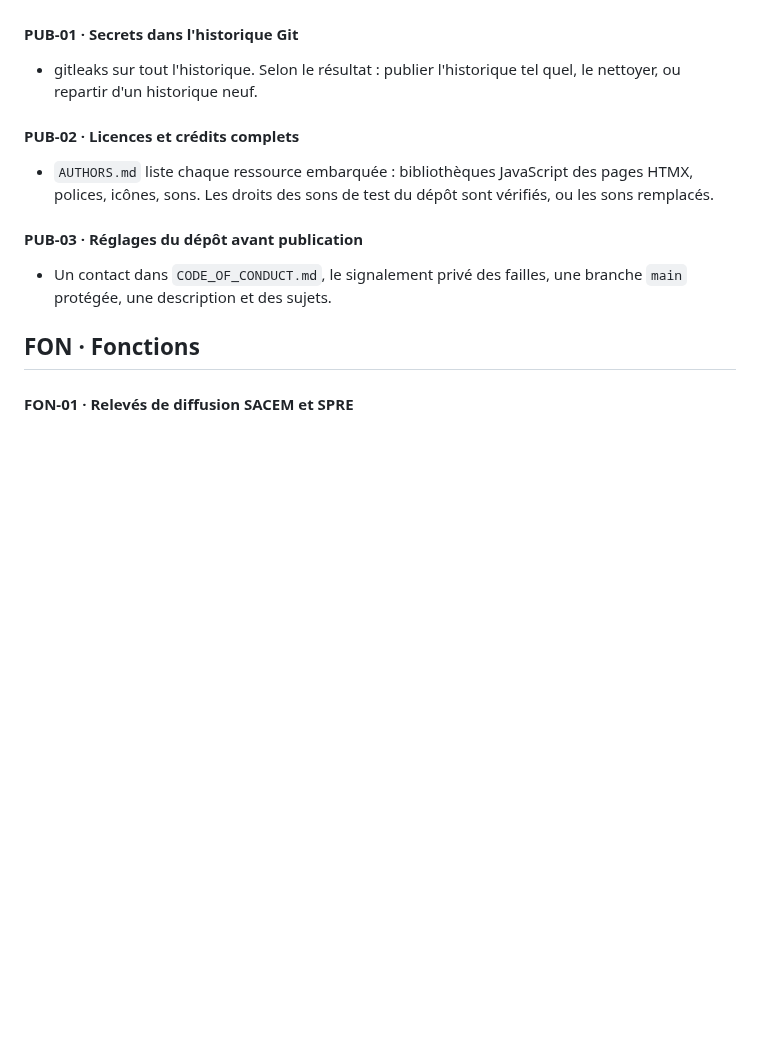
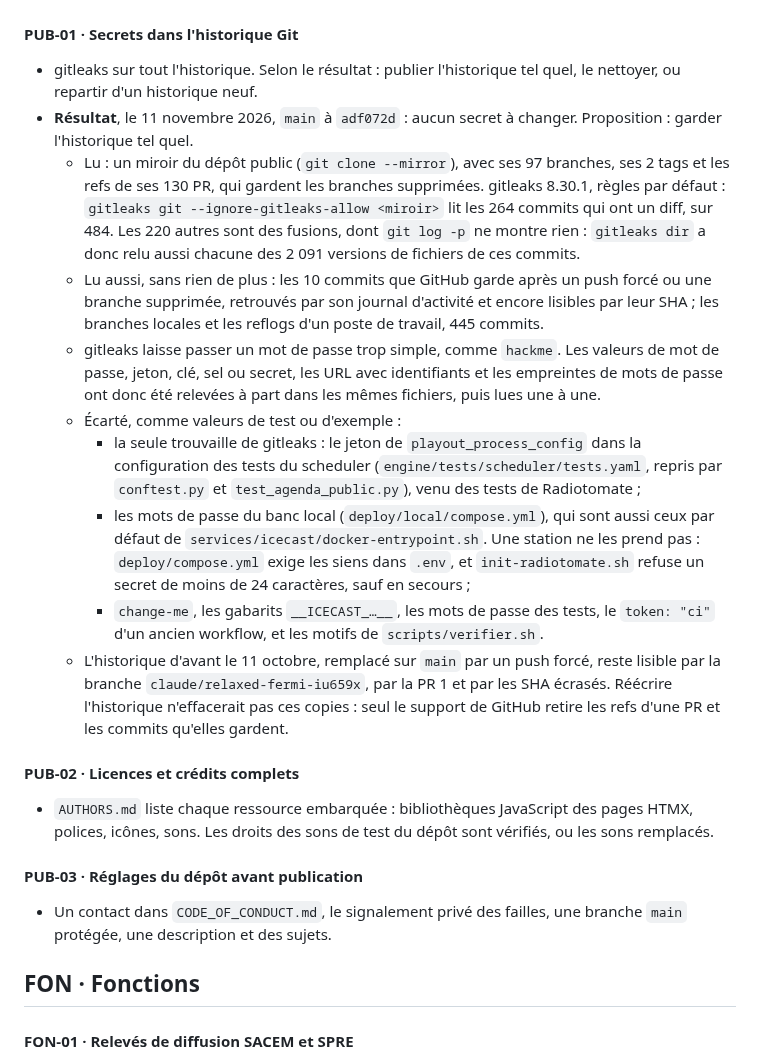
Before and after one commit to lazbutton/button, a Markdown page: docs/feuille-de-route/P2.md, the part around the change. Drawn GitHub-style; blank space fills up the shorter version.

Commit message:
Docs : PUB-01, aucun secret dans l'historique public
Le dépôt est public, et son historique n'avait jamais été relu.
gitleaks 8.30.1 a lu, le 11 novembre, toutes les refs que GitHub
publie, branches, tags et PR, puis chaque version de fichier pour
couvrir les fusions, les commits écrasés encore lisibles par leur SHA,
et les reflogs d'un poste. Sa seule trouvaille est le jeton des tests
du scheduler. Les mots de passe trop simples pour gitleaks, relevés à
part, sont tous des valeurs de test, du banc local ou d'exemple. La
fiche PUB-01 porte le détail, et ce qui reste lisible de l'historique
d'avant le 11 octobre.

Co-Authored-By: Claude Opus 5.5 <noreply@anthropic.com>

```diff
--- a/docs/feuille-de-route/P2.md
+++ b/docs/feuille-de-route/P2.md
@@ -164,6 +164,15 @@ M · dépend de rien · conflits : `engine/pyproject.toml`, `engine/poetry.lock`
 #### PUB-01 · Secrets dans l'historique Git
 
 - gitleaks sur tout l'historique. Selon le résultat : publier l'historique tel quel, le nettoyer, ou repartir d'un historique neuf.
+- **Résultat**, le 11 novembre 2026, `main` à `adf072d` : aucun secret à changer. Proposition : garder l'historique tel quel.
+  - Lu : un miroir du dépôt public (`git clone --mirror`), avec ses 97 branches, ses 2 tags et les refs de ses 130 PR, qui gardent les branches supprimées. gitleaks 8.30.1, règles par défaut : `gitleaks git --ignore-gitleaks-allow <miroir>` lit les 264 commits qui ont un diff, sur 484. Les 220 autres sont des fusions, dont `git log -p` ne montre rien : `gitleaks dir` a donc relu aussi chacune des 2 091 versions de fichiers de ces commits.
+  - Lu aussi, sans rien de plus : les 10 commits que GitHub garde après un push forcé ou une branche supprimée, retrouvés par son journal d'activité et encore lisibles par leur SHA ; les branches locales et les reflogs d'un poste de travail, 445 commits.
+  - gitleaks laisse passer un mot de passe trop simple, comme `hackme`. Les valeurs de mot de passe, jeton, clé, sel ou secret, les URL avec identifiants et les empreintes de mots de passe ont donc été relevées à part dans les mêmes fichiers, puis lues une à une.
+  - Écarté, comme valeurs de test ou d'exemple :
+    - la seule trouvaille de gitleaks : le jeton de `playout_process_config` dans la configuration des tests du scheduler (`engine/tests/scheduler/tests.yaml`, repris par `conftest.py` et `test_agenda_public.py`), venu des tests de Radiotomate ;
+    - les mots de passe du banc local (`deploy/local/compose.yml`), qui sont aussi ceux par défaut de `services/icecast/docker-entrypoint.sh`. Une station ne les prend pas : `deploy/compose.yml` exige les siens dans `.env`, et `init-radiotomate.sh` refuse un secret de moins de 24 caractères, sauf en secours ;
+    - `change-me`, les gabarits `__ICECAST_…__`, les mots de passe des tests, le `token: "ci"` d'un ancien workflow, et les motifs de `scripts/verifier.sh`.
+  - L'historique d'avant le 11 octobre, remplacé sur `main` par un push forcé, reste lisible par la branche `claude/relaxed-fermi-iu659x`, par la PR 1 et par les SHA écrasés. Réécrire l'historique n'effacerait pas ces copies : seul le support de GitHub retire les refs d'une PR et les commits qu'elles gardent.
 
 #### PUB-02 · Licences et crédits complets
 
```
